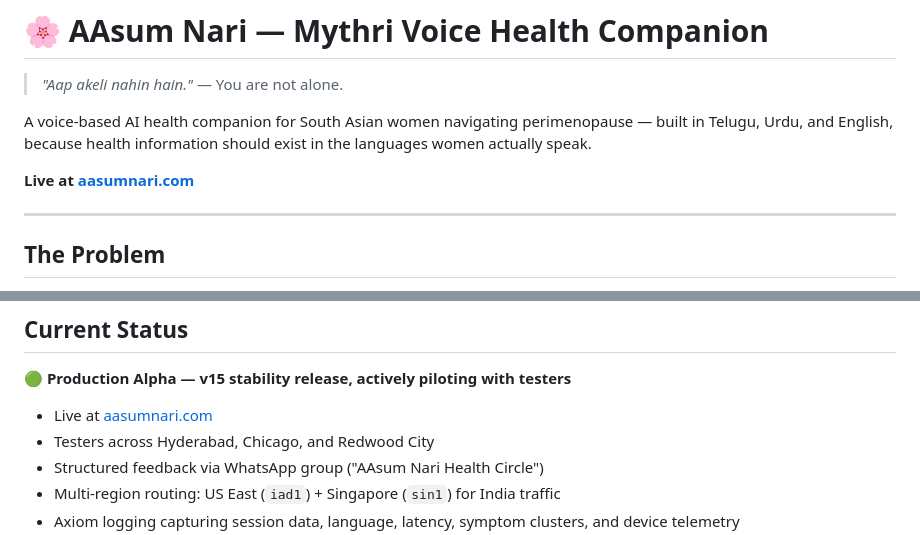
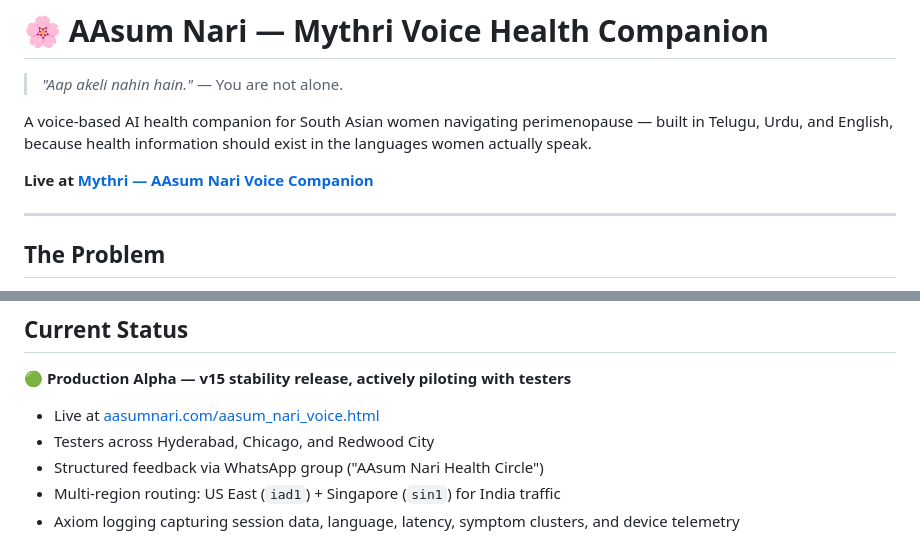
Before and after one commit to rekhaaasum/aasum-nari-health-companion, a Markdown page: README.md, 2 parts joined by grey strips. GitHub-like rendering.

Commit message:
Update live link and project status in README

```diff
--- a/README.md
+++ b/README.md
@@ -4,7 +4,7 @@
 
 A voice-based AI health companion for South Asian women navigating perimenopause — built in Telugu, Urdu, and English, because health information should exist in the languages women actually speak.
 
-**Live at [aasumnari.com](https://aasumnari.com)**
+**Live at [Mythri — AAsum Nari Voice Companion](https://aasumnari.com/aasum_nari_voice.html)**
 
 ---
 
@@ -76,7 +76,7 @@ South Asian women aged 35–55, primarily in India and the diaspora, who are exp
 
 🟢 **Production Alpha — v15 stability release, actively piloting with testers**
 
-- Live at [aasumnari.com](https://aasumnari.com)
+- Live at [aasumnari.com/aasum_nari_voice.html](https://aasumnari.com/aasum_nari_voice.html)
 - Testers across Hyderabad, Chicago, and Redwood City
 - Structured feedback via WhatsApp group ("AAsum Nari Health Circle")
 - Multi-region routing: US East (`iad1`) + Singapore (`sin1`) for India traffic
```
